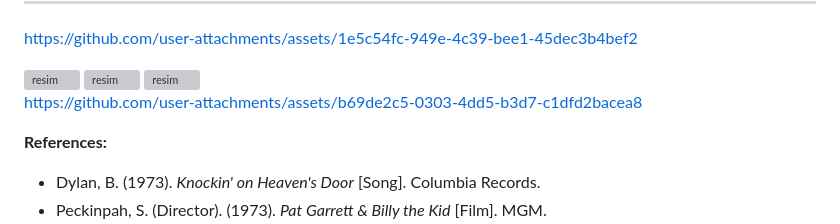
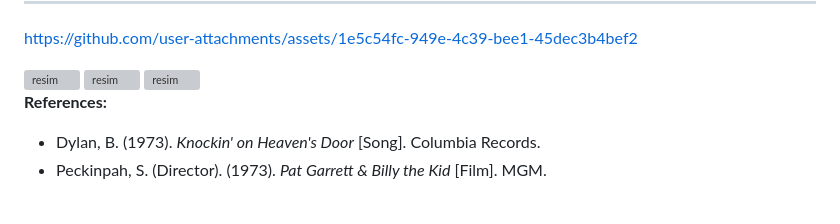
Before and after one commit to littleborek/bob-dylan-digital-museum, a Markdown page: PROJECT_MANIFESTO.md, the part around the change. Drawn GitHub-style; grey boxes are pictures that could not be loaded.

Commit message:
Remove outdated image link from PROJECT_MANIFESTO.md
Removed an outdated image link from the manifesto.

```diff
--- a/PROJECT_MANIFESTO.md
+++ b/PROJECT_MANIFESTO.md
@@ -253,7 +253,7 @@ https://github.com/user-attachments/assets/1e5c54fc-949e-4c39-bee1-45dec3b4bef2
 
 <img width="1128" height="703" alt="resim" src="https://github.com/user-attachments/assets/b67e4e57-f673-4541-9502-b3d261e9a118" />
 
-https://github.com/user-attachments/assets/b69de2c5-0303-4dd5-b3d7-c1dfd2bacea8
+
 
 
 
```
